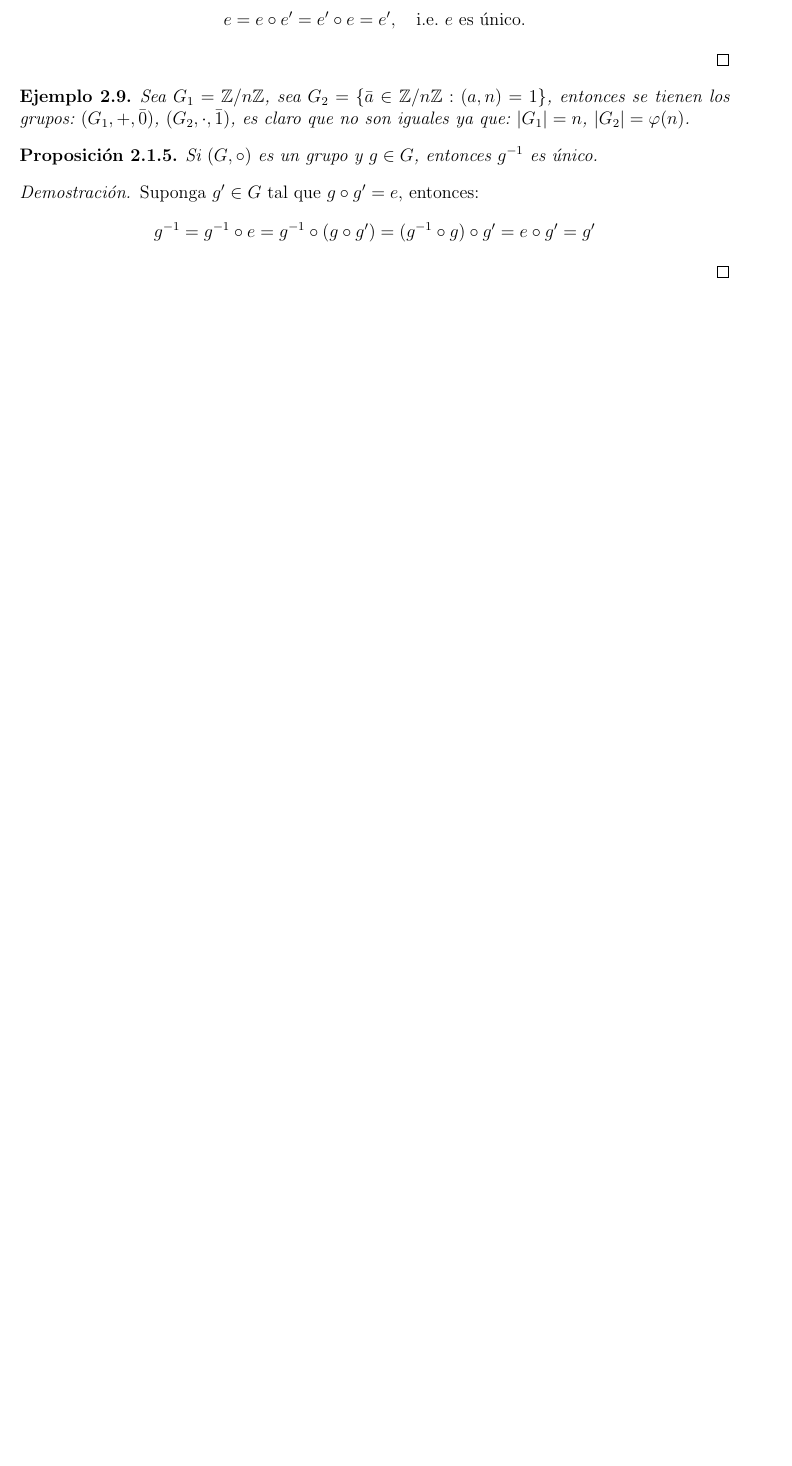
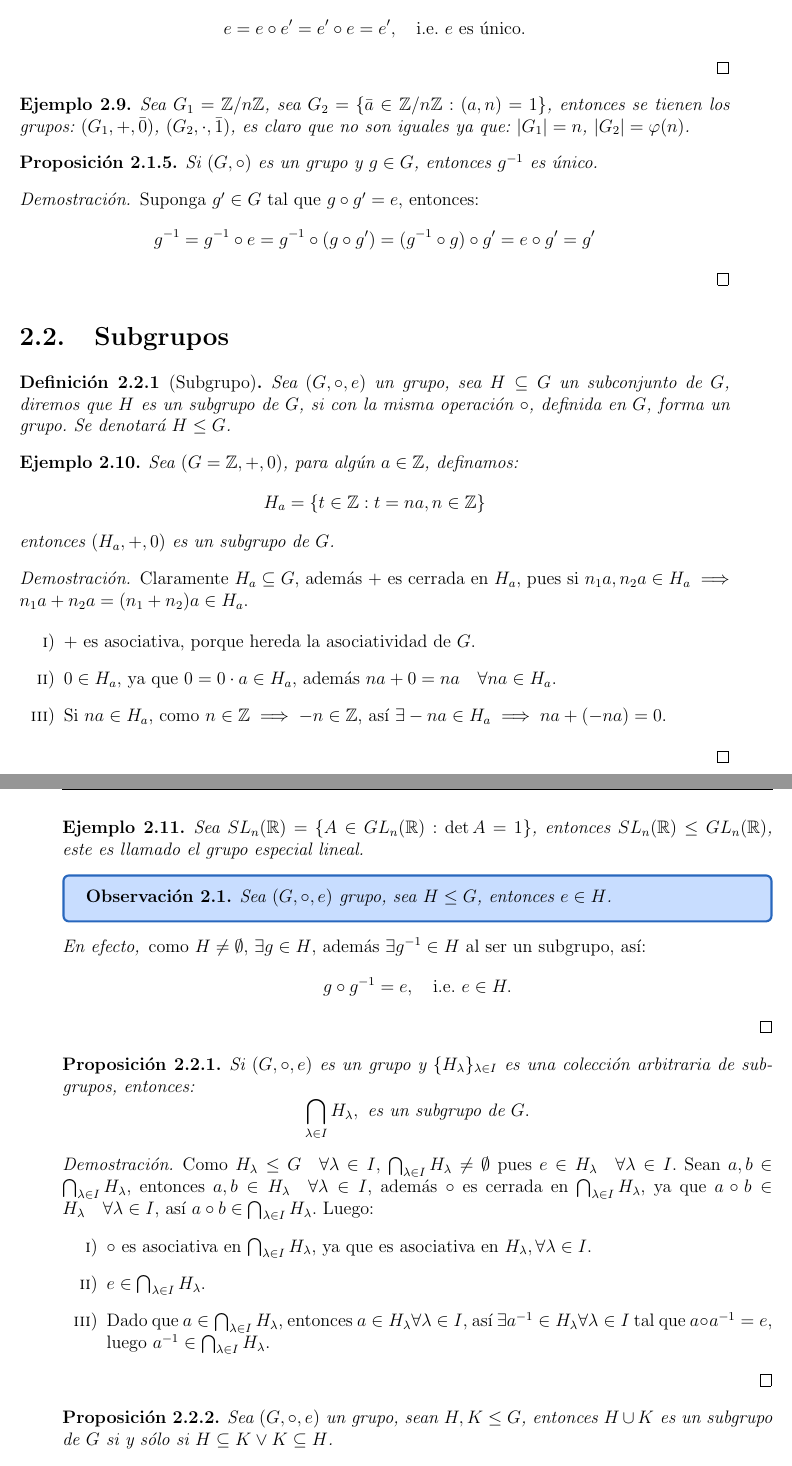
Before and after one commit to ChristianLeon1/Algebra_Moderna_I, a LaTeX thesis (Apuntes.tex, which reads Capitulo_2/subgrupos.tex): part of page 14 of 14 before the commit and two parts of pages 14 and 15 of 16 after it, the two joined at a grey line, cut so that both start at the same text, the shorter picture padded with empty space. Compiled offline with pdfLaTeX.

Commit message:
primera parte semigrupos

```diff
--- a/Apuntes.tex
+++ b/Apuntes.tex
@@ -64,7 +64,7 @@
 
 \newcommand\Nombreautor{Ramírez León Christian Yael}
 \newcommand\Materia{Álgebra Moderna I}
-\newcommand\Profesor{Escobar García César Alberto}
+\newcommand\Profesor{Escobar Gracia César Alberto}
 \newcommand\Grupo{5FM1}
 \newcommand\Titulo{Apuntes Álgebra Moderna I}
 %Comando para ingresar datos con el sistema internacional
--- /dev/null
+++ b/Capitulo_2/subgrupos.tex
@@ -0,0 +1,61 @@
+\section{Subgrupos}%
+\label{sec:Subgrupos}
+
+\begin{defi}[Subgrupo]
+	Sea $(G, \circ, e)$ un grupo, sea $H \subseteq G$ un subconjunto de $G$, diremos que $H$ es un subgrupo de $G$, si con la misma operación $\circ$, definida en $G$, forma un grupo. Se denotará $H \le G$.
+\end{defi}
+
+\begin{eje}
+	Sea $(G=\mathbb{Z}, +, 0)$, para algún $a \in \mathbb{Z}$, definamos:
+	\begin{equation*}
+		H_a = \{ t \in \mathbb{Z} : t = na, n \in \mathbb{Z} \}
+	\end{equation*}
+	entonces $(H_a, +, 0)$ es un subgrupo de $G$.
+\end{eje}
+
+\begin{proof}
+	Claramente $H_a \subseteq G$, además $+$ es cerrada en $H_a$, pues si $n_1 a, n_2 a \in H_a \implies n_1 a + n_2 a = (n_1+n_2)a \in H_a$.
+
+	\begin{enumerate}[label=\roman*), font=\normalfont]
+		\item $+$ es asociativa, porque hereda la asociatividad de $G$.
+		\item $0 \in H_a$, ya que $0 = 0 \cdot a \in H_a$, además $na + 0 = na \quad \forall na \in H_a$.
+		\item Si $na \in H_a$, como $n \in \mathbb{Z} \implies -n \in \mathbb{Z}$, así $\exists -na \in H_a \implies na + (-na) = 0$.
+	\end{enumerate}
+\end{proof}
+
+\begin{eje}
+	Sea $SL_n(\mathbb{R}) = \{ A \in GL_n(\mathbb{R}) : \det A = 1 \}$, entonces $SL_n(\mathbb{R}) \le GL_n(\mathbb{R})$, este es llamado el grupo especial lineal.
+\end{eje}
+
+\ObservacionBox{}{
+	Sea $(G, \circ, e)$ grupo, sea $H \le G$, entonces $e \in H$.
+}
+
+\begin{enefecto}
+	como $H \neq \emptyset$, $\exists g \in H$, además $\exists g^{-1} \in H$ al ser un subgrupo, así:
+	\begin{equation*}
+		g \circ g^{-1} = e, \quad \text{i.e. } e \in H.
+	\end{equation*}
+\end{enefecto}
+
+\begin{prop}
+	Si $(G, \circ, e)$ es un grupo y $\{H_\lambda\}_{\lambda \in I}$ es una colección arbitraria de subgrupos, entonces:
+	\begin{equation*}
+		\bigcap_{\lambda \in I} H_\lambda, \text{ es un subgrupo de } G.
+	\end{equation*}
+\end{prop}
+
+\begin{proof}
+	Como $H_\lambda \le G \quad \forall \lambda \in I$, $\bigcap_{\lambda \in I} H_\lambda \neq \emptyset$ pues $e \in H_\lambda \quad \forall \lambda \in I$.
+	Sean $a, b \in \bigcap_{\lambda \in I} H_\lambda$, entonces $a, b \in H_\lambda \quad \forall \lambda \in I$, además $\circ$ es cerrada en $\bigcap_{\lambda \in I} H_\lambda$, ya que $a \circ b \in H_\lambda \quad \forall \lambda \in I$, así $a \circ b \in \bigcap_{\lambda \in I} H_\lambda$.
+	Luego:
+	\begin{enumerate}[label=\roman*), font=\normalfont]
+		\item $\circ$ es asociativa en $\bigcap_{\lambda \in I} H_\lambda$, ya que es asociativa en $H_{\lambda}, \forall \lambda \in I$.
+		\item $e \in \bigcap_{\lambda \in I} H_\lambda$.
+		\item Dado que $a \in \bigcap_{\lambda \in I} H_\lambda$, entonces $a \in H_\lambda \forall \lambda \in I$, así $\exists a^{-1} \in H_\lambda \forall \lambda \in I$ tal que $a \circ a^{-1} = e$, luego $a^{-1} \in \bigcap_{\lambda \in I} H_\lambda$.
+	\end{enumerate}
+\end{proof}
+
+\begin{prop}
+	Sea $(G, \circ, e)$ un grupo, sean $H, K \le G$, entonces $H \cup K$ es un subgrupo de $G$ si y sólo si $H \subseteq K \lor K \subseteq H$.
+\end{prop}
@@ -0,0 +89 @@
+\end{defi}
```
Also changed, not shown: Apuntes.pdf, Apuntes.tex (2 more changed lines), Capitulo_2/subgrupos.tex (54 more changed lines).
